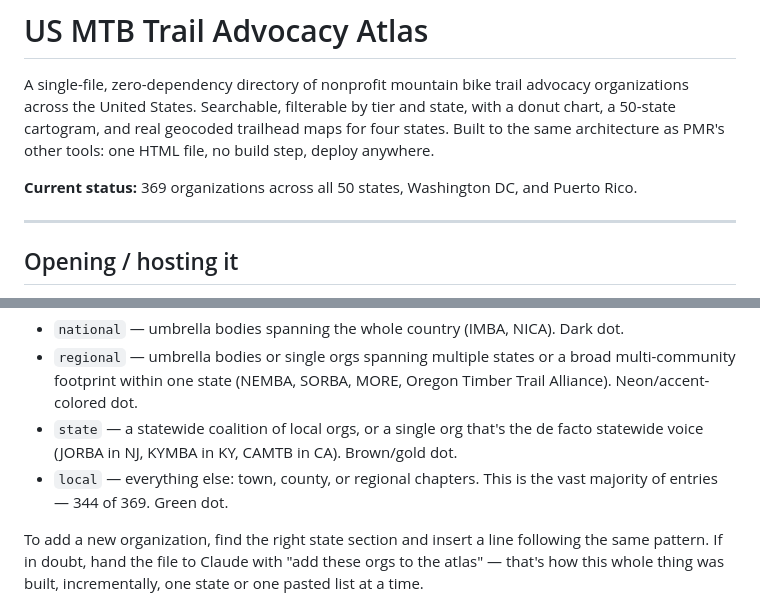
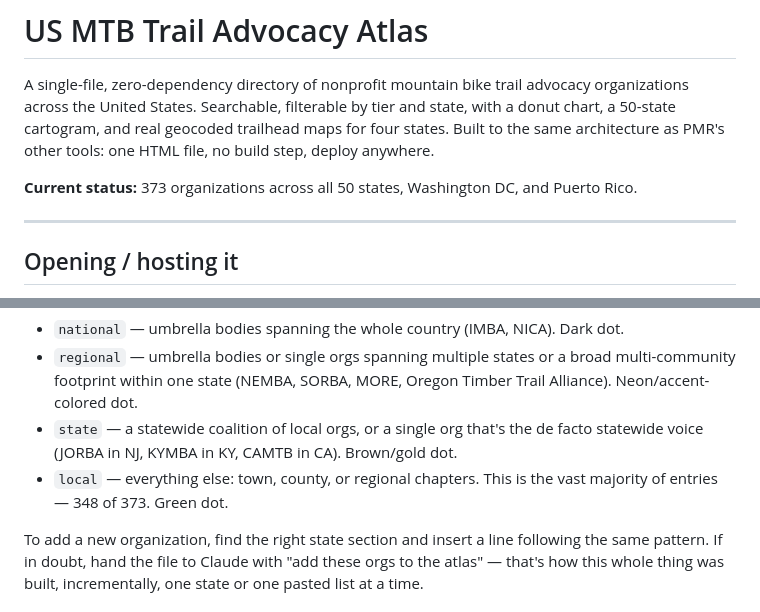
Before and after one commit to postmillennium-MTB/Trail-Advocacy-Atlas, a Markdown page: README.md, 2 parts joined by grey strips. Rendered like a GitHub page.

Commit message:
Update organization count in README.md

```diff
--- a/README.md
+++ b/README.md
@@ -2,7 +2,7 @@
 
 A single-file, zero-dependency directory of nonprofit mountain bike trail advocacy organizations across the United States. Searchable, filterable by tier and state, with a donut chart, a 50-state cartogram, and real geocoded trailhead maps for four states. Built to the same architecture as PMR's other tools: one HTML file, no build step, deploy anywhere.
 
-**Current status:** 369 organizations across all 50 states, Washington DC, and Puerto Rico.
+**Current status:** 373 organizations across all 50 states, Washington DC, and Puerto Rico.
 
 ---
 
@@ -36,7 +36,7 @@ Everything lives in one JavaScript array near the top of the `<script>` block, c
 - `national` — umbrella bodies spanning the whole country (IMBA, NICA). Dark dot.
 - `regional` — umbrella bodies or single orgs spanning multiple states or a broad multi-community footprint within one state (NEMBA, SORBA, MORE, Oregon Timber Trail Alliance). Neon/accent-colored dot.
 - `state` — a statewide coalition of local orgs, or a single org that's the de facto statewide voice (JORBA in NJ, KYMBA in KY, CAMTB in CA). Brown/gold dot.
-- `local` — everything else: town, county, or regional chapters. This is the vast majority of entries — 344 of 369. Green dot.
+- `local` — everything else: town, county, or regional chapters. This is the vast majority of entries — 348 of 373. Green dot.
 
 To add a new organization, find the right state section and insert a line following the same pattern. If in doubt, hand the file to Claude with "add these orgs to the atlas" — that's how this whole thing was built, incrementally, one state or one pasted list at a time.
 
```
